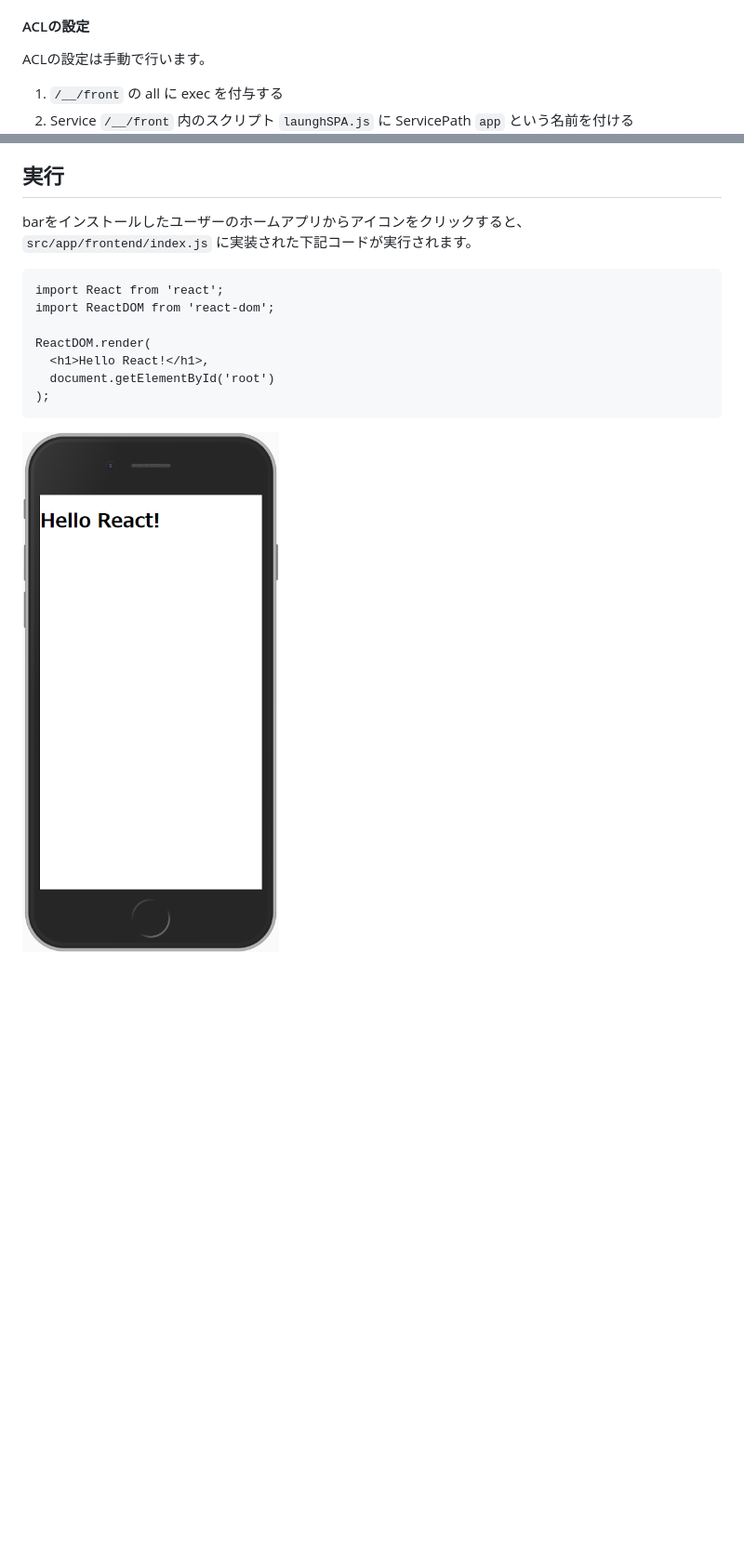
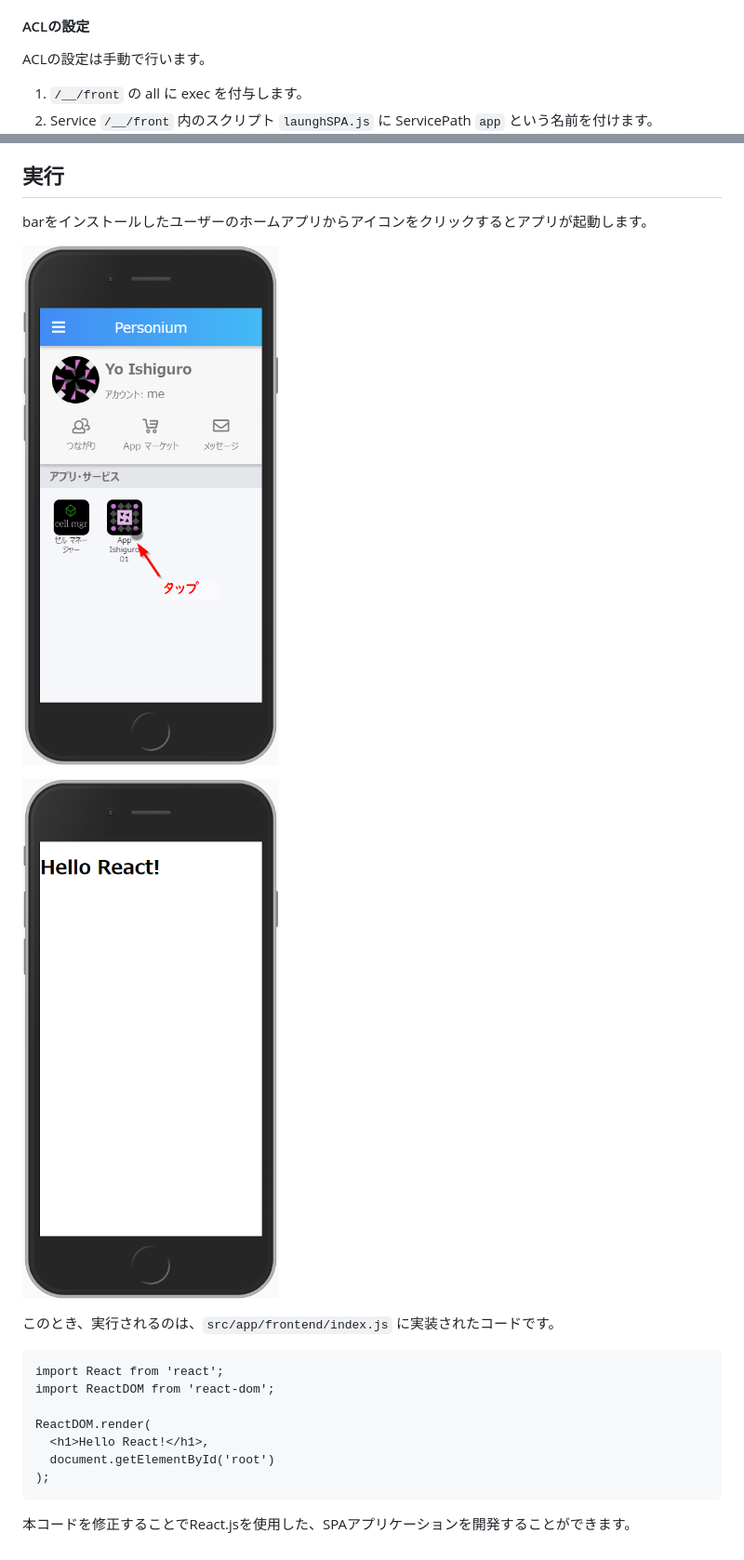
Before and after one commit to personium/personium-blank-app, a Markdown page: README.md, 2 parts joined by grey strips. Shown: that part at 93% size. Drawn GitHub-style; pictures changed too: docs/launch_app/001.png (added); blank space fills up the shorter version.

````diff
--- a/README.md
+++ b/README.md
@@ -89,6 +98,6 @@ npm run deploy
 
 ACLの設定は手動で行います。
 
-1. `/__/front` の all に exec を付与する
-1. Service `/__/front` 内のスクリプト `launghSPA.js` に ServicePath `app` という名前を付ける
+1. `/__/front` の all に exec を付与します。
+1. Service `/__/front` 内のスクリプト `launghSPA.js` に ServicePath `app` という名前を付けます。
 ![Service Configuration](docs/setting_acl/service.png)
@@ -105,8 +114,13 @@ ACLの設定は手動で行います。
 
 ## 実行
 
-barをインストールしたユーザーのホームアプリからアイコンをクリックすると、
-`src/app/frontend/index.js` に実装された下記コードが実行されます。
+barをインストールしたユーザーのホームアプリからアイコンをクリックするとアプリが起動します。
+
+![Home](docs/launch_app/001.png)
+
+![Launch App](docs/launch_app/002.png)
+
+このとき、実行されるのは、`src/app/frontend/index.js` に実装されたコードです。
 
 ```es6
 import React from 'react';
@@ -118,4 +132,4 @@ ReactDOM.render(
 );
 ```
 
-![Launch App](docs/setting_acl/launch_app.png)
+本コードを修正することでReact.jsを使用した、SPAアプリケーションを開発することができます。
````
Also changed, not shown: other parts of README.md (+18 -9 lines), docs/launch_app/002.png (renamed from docs/setting_acl/launch_app.png).
